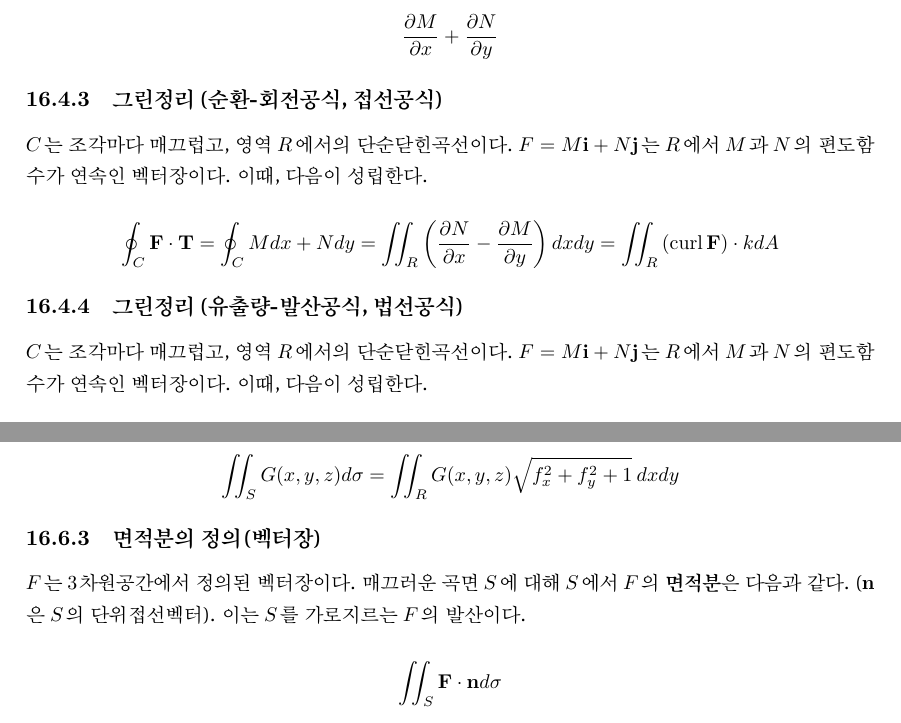
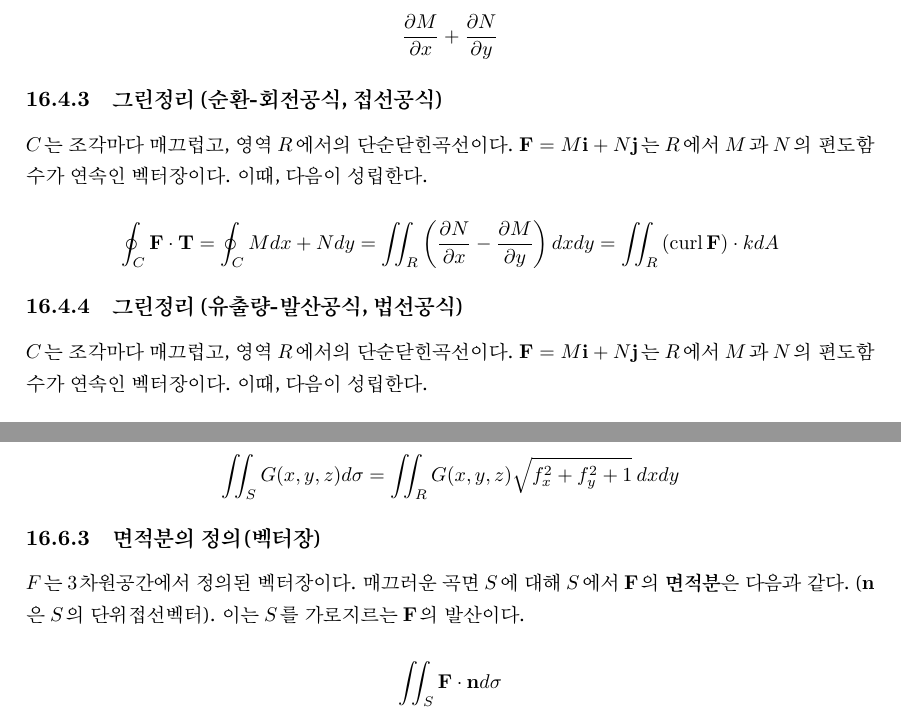
Before and after one commit to esctabcapslock/Math, a LaTeX document (미16.tex): two parts of pages 7 and 8 of 9, joined at a grey line, cut so that both start at the same text. Compiled offline with XeLaTeX.

Commit message:
Add files via upload

```diff
--- a/미16.tex
+++ b/미16.tex
@@ -134,7 +134,7 @@ $$ \frac{\partial M}{\partial x} + \frac{\partial N}{\partial y}$$
 
 \subsection{그린정리 (순환-회전공식, 접선공식)}
 $C$는 조각마다 매끄럽고, 영역 $R$에서의 단순닫힌곡선이다.
-$F=M\textbf{i}+N\textbf{j}$는 $R$에서  $M$과 $N$의 편도함수가 연속인 벡터장이다.
+$\textbf{F}=M\textbf{i}+N\textbf{j}$는 $R$에서  $M$과 $N$의 편도함수가 연속인 벡터장이다.
 이때, 다음이 성립한다.
 
 $$
@@ -192,7 +192,7 @@ $$ \iint_S G(x,y,z) d\sigma = \iint_R G(x,y,z) \frac{\left| \nabla \textbf{F} \r
 $$ \iint_S G(x,y,z) d\sigma = \iint_R G(x,y,z) \sqrt{f_x^2 + f_y^2 + 1} \ dx dy $$
 
 \subsection{면적분의 정의(벡터장)}
-$F$는 3차원공간에서 정의된 벡터장이다. 매끄러운 곡면 $S$에 대해 $S$에서 $F$의 \term{면적분}은 다음과 같다. ($\textbf{n}$은 $S$의 단위접선벡터). 이는 $S$를 가로지르는 $F$의 발산이다.
+$F$는 3차원공간에서 정의된 벡터장이다. 매끄러운 곡면 $S$에 대해 $S$에서 $\textbf{F}$의 \term{면적분}은 다음과 같다. ($\textbf{n}$은 $S$의 단위접선벡터). 이는 $S$를 가로지르는 $\textbf{F}$의 발산이다.
 
 $$ \iint_S \textbf{F} \cdot \textbf{n} d\sigma$$
 
```
Also changed, not shown: 미16.pdf, 미16.tex (2 more changed lines).
